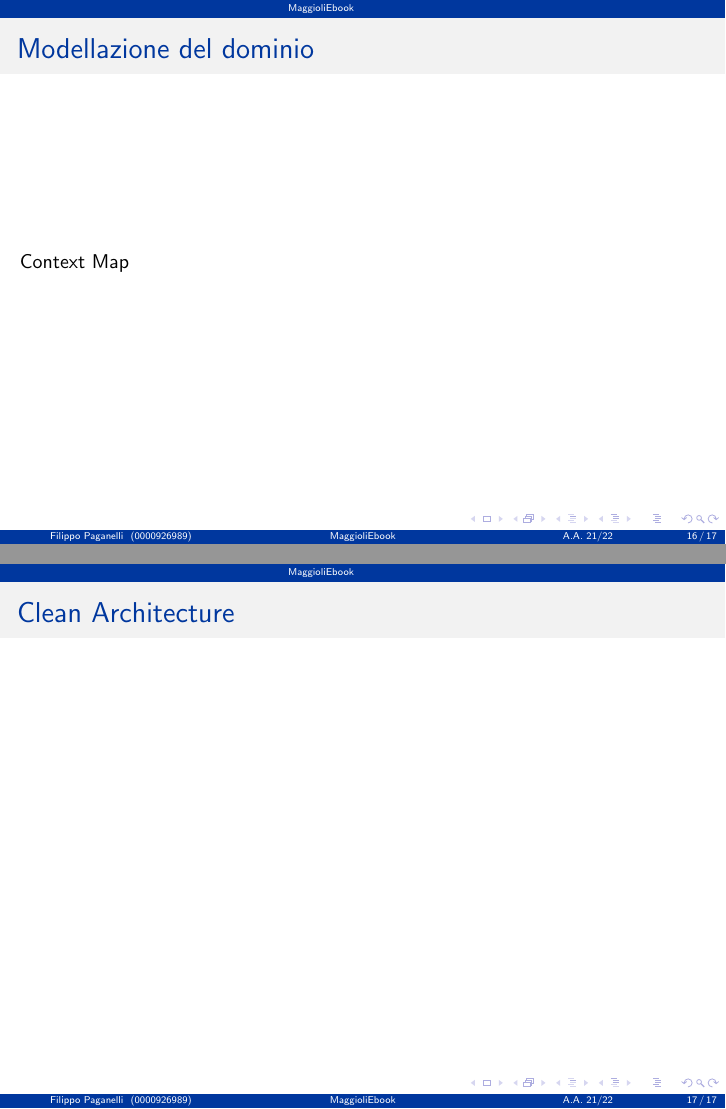
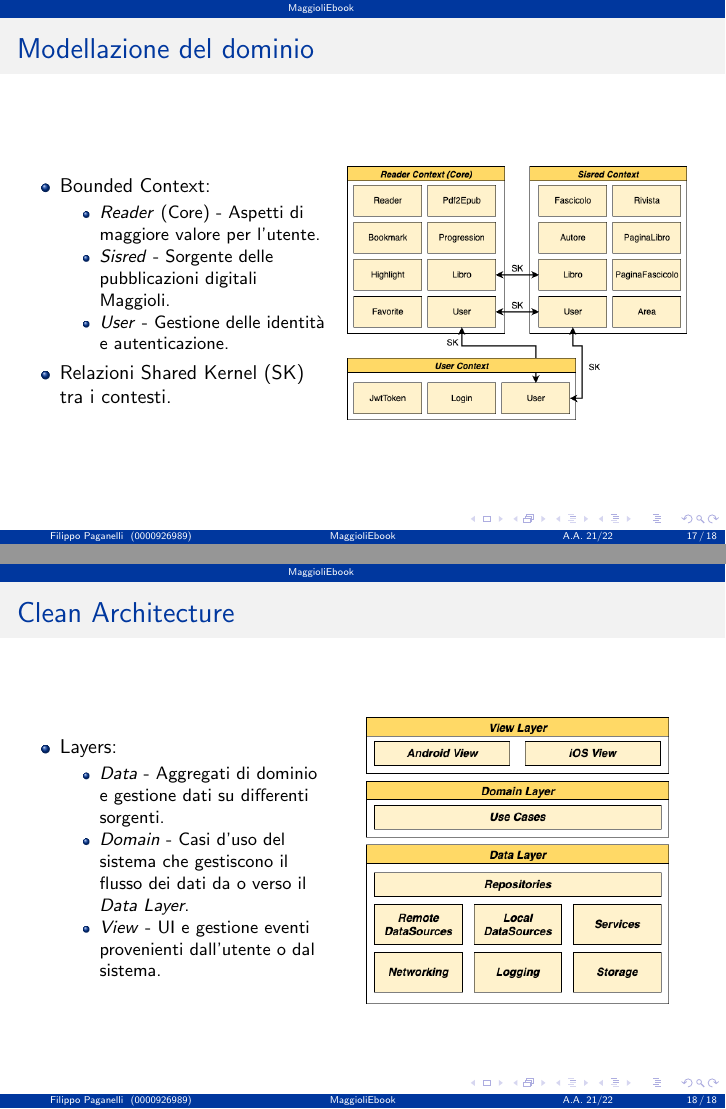
Before and after one commit to paganellif/lss-report2-paganelli-2122, LaTeX slides (main.tex, which reads sections/maggioliebook.tex): pages 16 and 17 of 17 before the commit and pages 17 and 18 of 18 after it, joined at a grey line. Compiled offline with pdfLaTeX.

Commit message:
Updates from Overleaf

```diff
--- a/main.tex
+++ b/main.tex
@@ -22,6 +22,9 @@
 \usefonttheme{professionalfonts}
 \usepackage{natbib}
 \usepackage{hyperref}
+
+\newcommand{\specialcell}[2][c]{%
+  \begin{tabular}[#1]{@{}c@{}}#2\end{tabular}}
 
 \lstdefinelanguage{Kotlin}{
   comment=[l]{//},
--- a/sections/maggioliebook.tex
+++ b/sections/maggioliebook.tex
@@ -29,9 +81,44 @@
     \end{frame}
 
     \begin{frame}{Modellazione del dominio}
-        Context Map
+        \begin{columns}[onlytextwidth]
+            \begin{column}{0.45\textwidth}
+            \begin{itemize}
+                \item Bounded Context:
+                    \begin{itemize}
+                        \item \textit{Reader} (Core) - Aspetti di maggiore valore per l'utente.
+                        \item \textit{Sisred} - Sorgente delle pubblicazioni digitali Maggioli.
+                        \item \textit{User} - Gestione delle identità e autenticazione.
+                    \end{itemize}
+                \item Relazioni Shared Kernel (SK) tra i contesti.
+                \end{itemize}
+            \end{column}
+            \begin{column}{0.55\textwidth}
+                \begin{figure}[H]
+                \centering
+                \includegraphics[width=0.9\textwidth]{img/tesi-20-app-domain.drawio.png}
+                \end{figure}
+            \end{column}
+        \end{columns}
     \end{frame}
 
     \begin{frame}{Clean Architecture}
-
+        \begin{columns}[onlytextwidth]
+            \begin{column}{0.45\textwidth}
+            \begin{itemize}
+                \item Layers:
+                    \begin{itemize}
+                        \item \textit{Data} - Aggregati di dominio e gestione dati su differenti sorgenti.
+                        \item \textit{Domain} - Casi d’uso del sistema che gestiscono il flusso dei dati da o verso il \textit{Data Layer}.
+                        \item \textit{View} - UI e gestione eventi provenienti dall’utente o dal sistema.
+                    \end{itemize}
+                \end{itemize}
+            \end{column}
+            \begin{column}{0.55\textwidth}
+                \begin{figure}[H]
+                \centering
+                \includegraphics[width=0.8\textwidth]{img/tesi-2-Page-18.drawio.png}
+                \end{figure}
+            \end{column}
+        \end{columns}
     \end{frame}
```
Also changed, not shown: sections/cicd.tex (+1 -1 lines), img/tesi-2-Page-18.drawio.png (added), img/tesi-20-app-domain.drawio.png (added), sections/maggioliebook.tex (60 more changed lines).
